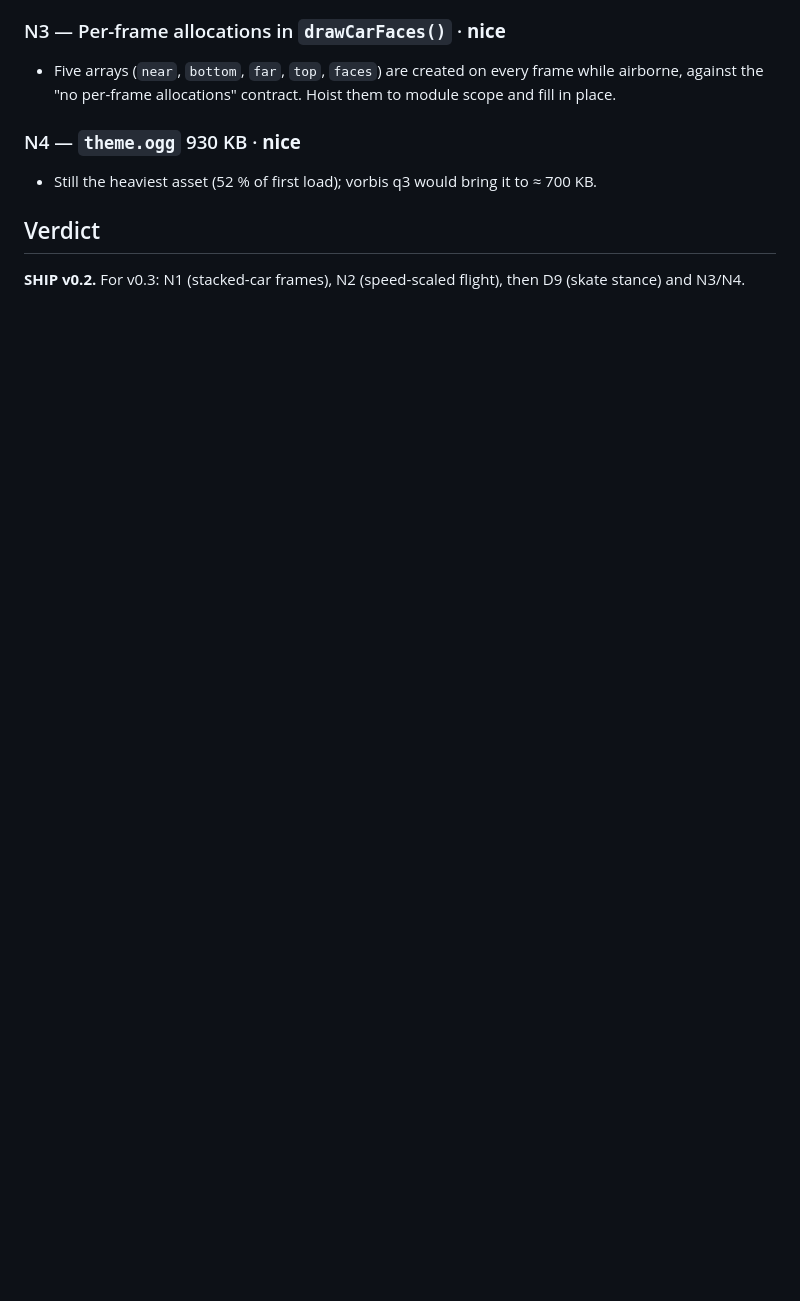
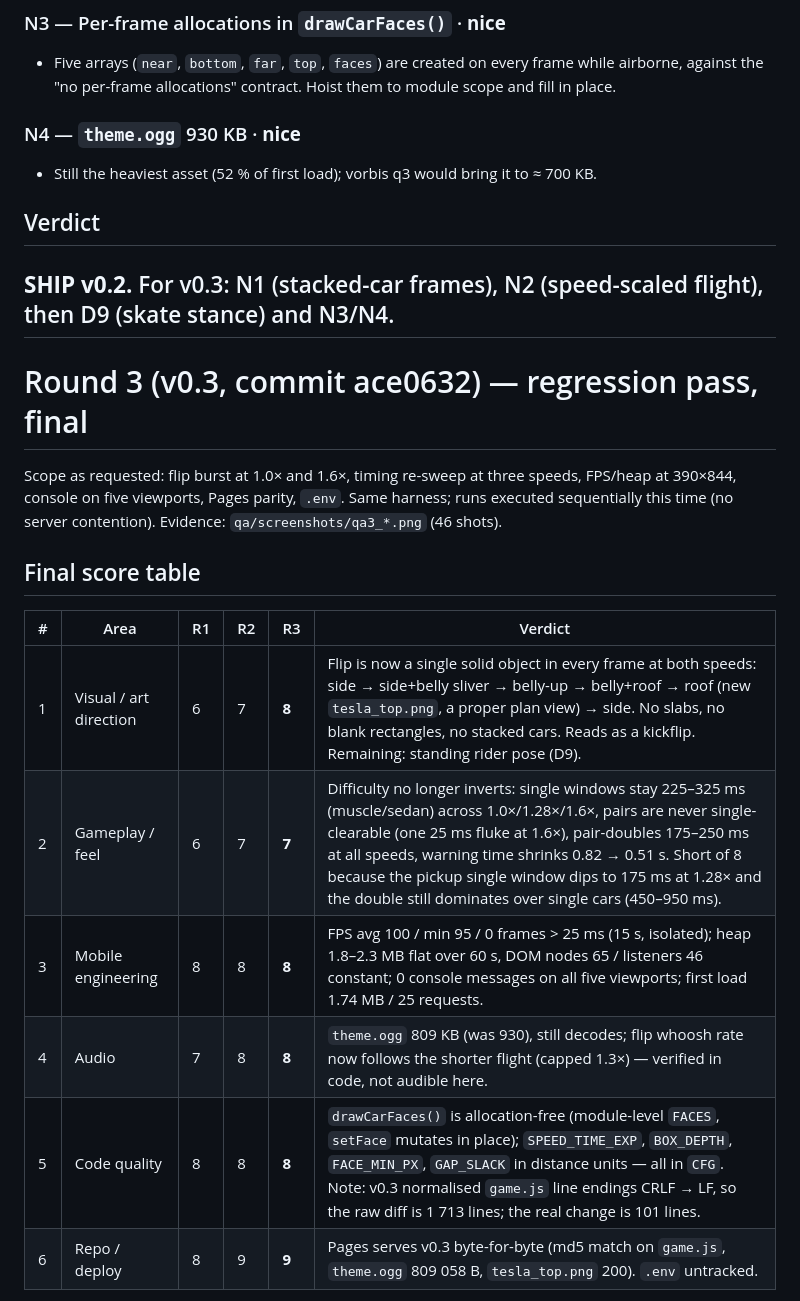
Before and after one commit to klaymendel-art/tesla-flip, a Markdown page: qa/REPORT.md, the part around one of its changes. Rendered like a GitHub page; blank space fills up the shorter version.

```diff
--- a/qa/REPORT.md
+++ b/qa/REPORT.md
@@ -209,3 +209,20 @@ Natural spawning, 240 s autopilot: 143 spawns, 34 pairs (gap 0.31–0.44 carW, b
 
 ## Verdict
 **SHIP v0.2.** For v0.3: N1 (stacked-car frames), N2 (speed-scaled flight), then D9 (skate stance) and N3/N4.
+---
+
+# Round 3 (v0.3, commit ace0632) — regression pass, final
+
+Scope as requested: flip burst at 1.0× and 1.6×, timing re-sweep at three speeds, FPS/heap at 390×844, console on five viewports, Pages parity, `.env`. Same harness; runs executed sequentially this time (no server contention). Evidence: `qa/screenshots/qa3_*.png` (46 shots).
+
+## Final score table
+
+| # | Area | R1 | R2 | R3 | Verdict |
+|---|------|----|----|----|---------|
+| 1 | Visual / art direction | 6 | 7 | **8** | Flip is now a single solid object in every frame at both speeds: side → side+belly sliver → belly-up → belly+roof → roof (new `tesla_top.png`, a proper plan view) → side. No slabs, no blank rectangles, no stacked cars. Reads as a kickflip. Remaining: standing rider pose (D9). |
+| 2 | Gameplay / feel | 6 | 7 | **7** | Difficulty no longer inverts: single windows stay 225–325 ms (muscle/sedan) across 1.0×/1.28×/1.6×, pairs are never single-clearable (one 25 ms fluke at 1.6×), pair-doubles 175–250 ms at all speeds, warning time shrinks 0.82 → 0.51 s. Short of 8 because the pickup single window dips to 175 ms at 1.28× and the double still dominates over single cars (450–950 ms). |
+| 3 | Mobile engineering | 8 | 8 | **8** | FPS avg 100 / min 95 / 0 frames > 25 ms (15 s, isolated); heap 1.8–2.3 MB flat over 60 s, DOM nodes 65 / listeners 46 constant; 0 console messages on all five viewports; first load 1.74 MB / 25 requests. |
+| 4 | Audio | 7 | 8 | **8** | `theme.ogg` 809 KB (was 930), still decodes; flip whoosh rate now follows the shorter flight (capped 1.3×) — verified in code, not audible here. |
+| 5 | Code quality | 8 | 8 | **8** | `drawCarFaces()` is allocation-free (module-level `FACES`, `setFace` mutates in place); `SPEED_TIME_EXP`, `BOX_DEPTH`, `FACE_MIN_PX`, `GAP_SLACK` in distance units — all in `CFG`. Note: v0.3 normalised `game.js` line endings CRLF → LF, so the raw diff is 1 713 lines; the real change is 101 lines. |
+| 6 | Repo / deploy | 8 | 9 | **9** | Pages serves v0.3 byte-for-byte (md5 match on `game.js`, `theme.ogg` 809 058 B, `tesla_top.png` 200). `.env` untracked. |
+
```
Also changed, not shown: other parts of qa/REPORT.md (+31 -0 lines), README.md (+13 -0 lines), docs/screenshots/flip.png (added), docs/screenshots/flip_burst.png (added), docs/screenshots/pair.png (added), docs/screenshots/title.png (added), 1 other file.
